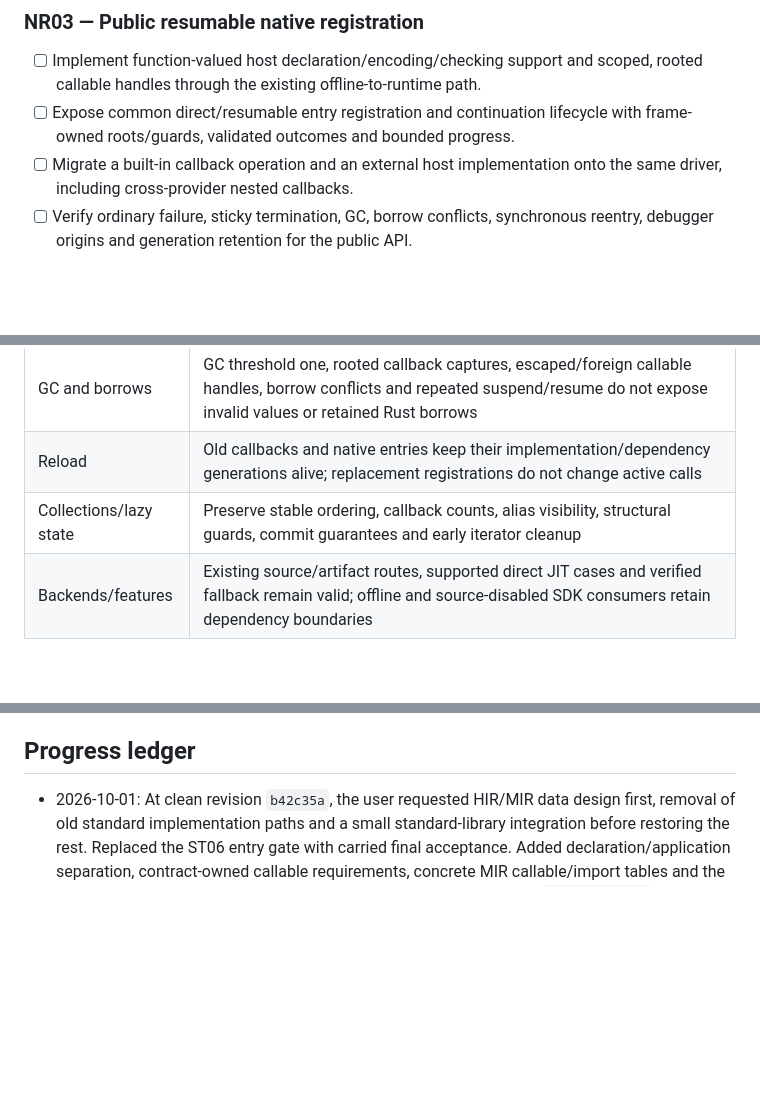
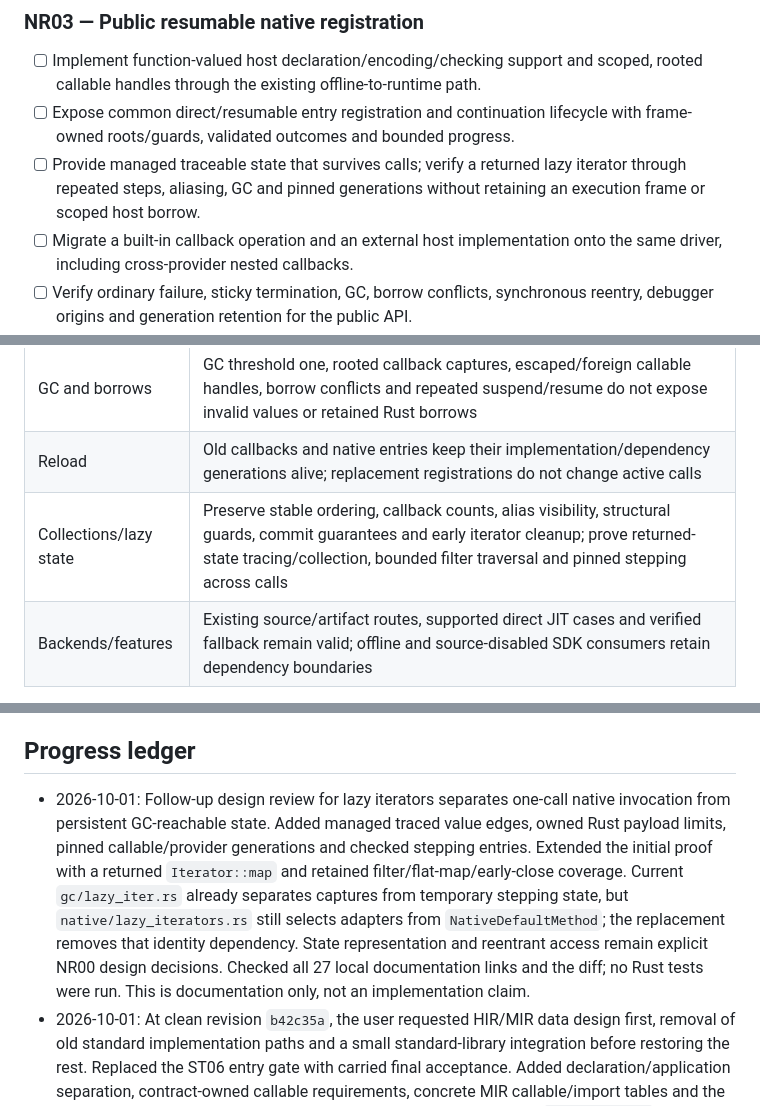
Before and after one commit to kagari-lang/kagari, a Markdown page: docs/native-provider-refactor.md, 3 parts joined by grey strips. Rendered like a GitHub page; blank space fills up the shorter version.

```diff
--- a/docs/native-provider-refactor.md
+++ b/docs/native-provider-refactor.md
@@ -497,6 +569,9 @@ not membership in a standard-method list.
   scoped, rooted callable handles through the existing offline-to-runtime path.
 - [ ] Expose common direct/resumable entry registration and continuation lifecycle
   with frame-owned roots/guards, validated outcomes and bounded progress.
+- [ ] Provide managed traceable state that survives calls; verify a returned lazy
+  iterator through repeated steps, aliasing, GC and pinned generations without
+  retaining an execution frame or scoped host borrow.
 - [ ] Migrate a built-in callback operation and an external host implementation
   onto the same driver, including cross-provider nested callbacks.
 - [ ] Verify ordinary failure, sticky termination, GC, borrow conflicts, synchronous
@@ -548,7 +623,7 @@ method-specific infrastructure debt is waived as merely "metadata".
 | Failure/resources | Callback trap, allocation failure, every relevant budget cut, cancellation, quarantine and reentry release the correct roots/guards/scopes; no successful recovery from sticky termination |
 | GC and borrows | GC threshold one, rooted callback captures, escaped/foreign callable handles, borrow conflicts and repeated suspend/resume do not expose invalid values or retained Rust borrows |
 | Reload | Old callbacks and native entries keep their implementation/dependency generations alive; replacement registrations do not change active calls |
-| Collections/lazy state | Preserve stable ordering, callback counts, alias visibility, structural guards, commit guarantees and early iterator cleanup |
+| Collections/lazy state | Preserve stable ordering, callback counts, alias visibility, structural guards, commit guarantees and early iterator cleanup; prove returned-state tracing/collection, bounded filter traversal and pinned stepping across calls |
 | Backends/features | Existing source/artifact routes, supported direct JIT cases and verified fallback remain valid; offline and source-disabled SDK consumers retain dependency boundaries |
 
 Reuse existing native continuation/iterator, prepared collection, host interface,
@@ -587,6 +662,16 @@ resolved. Do not reopen completed ST phase ledgers for this follow-up.
 
 ## Progress ledger
 
+- 2026-10-01: Follow-up design review for lazy iterators separates one-call native
+  invocation from persistent GC-reachable state. Added managed traced value edges,
+  owned Rust payload limits, pinned callable/provider generations and checked
+  stepping entries. Extended the initial proof with a returned `Iterator::map` and
+  retained filter/flat-map/early-close coverage. Current `gc/lazy_iter.rs` already
+  separates captures from temporary stepping state, but `native/lazy_iterators.rs`
+  still selects adapters from `NativeDefaultMethod`; the replacement removes that
+  identity dependency. State representation and reentrant access remain explicit
+  NR00 design decisions. Checked all 27 local documentation links and the diff;
+  no Rust tests were run. This is documentation only, not an implementation claim.
 - 2026-10-01: At clean revision `b42c35a`, the user requested HIR/MIR data design
   first, removal of old standard implementation paths and a small standard-library
   integration before restoring the rest. Replaced the ST06 entry gate with carried
```
Also changed, not shown: other parts of docs/native-provider-refactor.md (+72 -0 lines).
